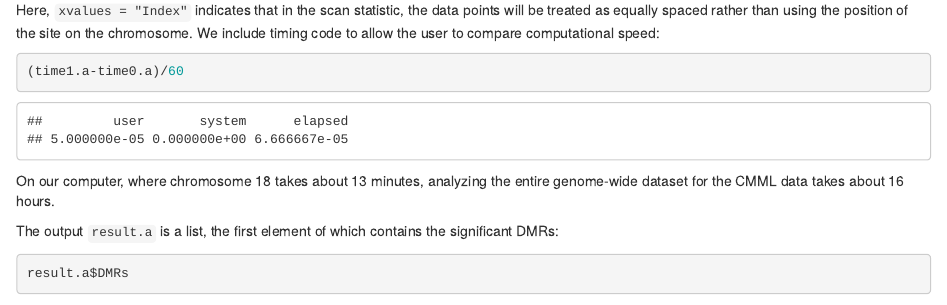
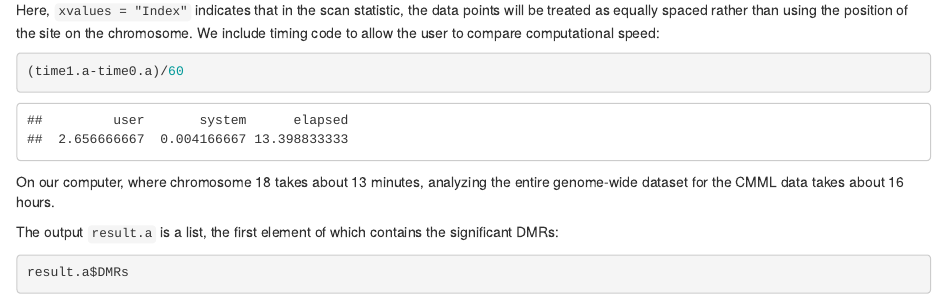
Before and after one commit to lhelmkamp/DMRscan, an R Markdown document (vignettes/DMRscan_vignette.Rmd): the page in a window 1100 px wide, from 1330 px down before the commit and from 1250 px down after it, so that both start at the same text. Rendered offline with R 4.5, knitr and Pandoc, with nearby package versions; both versions are drawn in the output format of the newer one; some code elsewhere in the file could not run offline; common packages that the code uses without loading them are loaded.

Commit message:
switching back to dynamic vignette

````diff
--- a/R/methdiffSatScan.R
+++ b/R/methdiffSatScan.R
@@ -135,7 +135,7 @@ methdiffSatScan <- function(meth, mydir=NULL, xvalues="Position", splitcentromer
     found<-vector()
     loglik<-vector()
 
-    mychrindlist<-rownames(table(meth@data.chr)) # this is not in order (1, 10, 11,...) instead of (1,2,..)
+    mychrindlist<-rownames(table(as.character(meth@data.chr))) # this is not in order (1, 10, 11,...) instead of (1,2,..)
     mychrlistorder<-intersect(c(paste("chr",1:22, sep=""),"chrX", "chrY"), mychrindlist )
 
     if (length(mychrlistorder)==length(mychrindlist)){
--- a/vignettes/methdiffSatScan_vignette.Rmd
+++ b/vignettes/DMRscan_vignette.Rmd
@@ -5,5 +3,0 @@ date: "`r Sys.Date()`"
-output: pdf_document
-vignette: >
-  %\VignetteIndexEntry{methdiffSatScan}
-  %\VignetteEngine{knitr::rmarkdown}
-  %\VignetteEncoding{UTF-8}
@@ -10,3 +5,6 @@ vignette: >
+output: html_document
+vignette: |
+  %\VignetteIndexEntry{methdiffSatScan} %\VignetteEngine{knitr::rmarkdown} %\VignetteEncoding{UTF-8}
 ---
 
 
@@ -52,8 +50,7 @@ As sample data, we use a small portion of the sample data publicly available on
 
 ```{r, message=F, warning=F}
 library(methdiffSatScan)
-data(CMML_chr18)
-CMML_chr18
+CMML_chr18[,1:5]
 
 ```
 
@@ -73,7 +70,7 @@ With data in a methylSigData object, the function **methdiffSatScan()** can be u
 We start with a simple call to **methdiffSatScan()** for the chromosome 18 data:
 
 
-```{r, message=F, warning=F, results="hide"}
+```{r, eval=FALSE}
 time0.a<-proc.time()
 result.a<-methdiffSatScan(CMML_chr18, xvalues = "Index")
 time1.a<-proc.time()
````
Also changed, not shown: data/result.a.rda (added), data/result.b.rda (added), data/time0.a.rda (added), data/time0.b.rda (added), data/time1.a.rda (added), data/time1.b.rda (added), vignettes/methdiffSatScan_vignette.html (deleted), vignettes/methdiffSatScan_vignette2.pdf (deleted), vignettes/DMRscan_vignette.Rmd (5 more changed lines), 3 other files.
